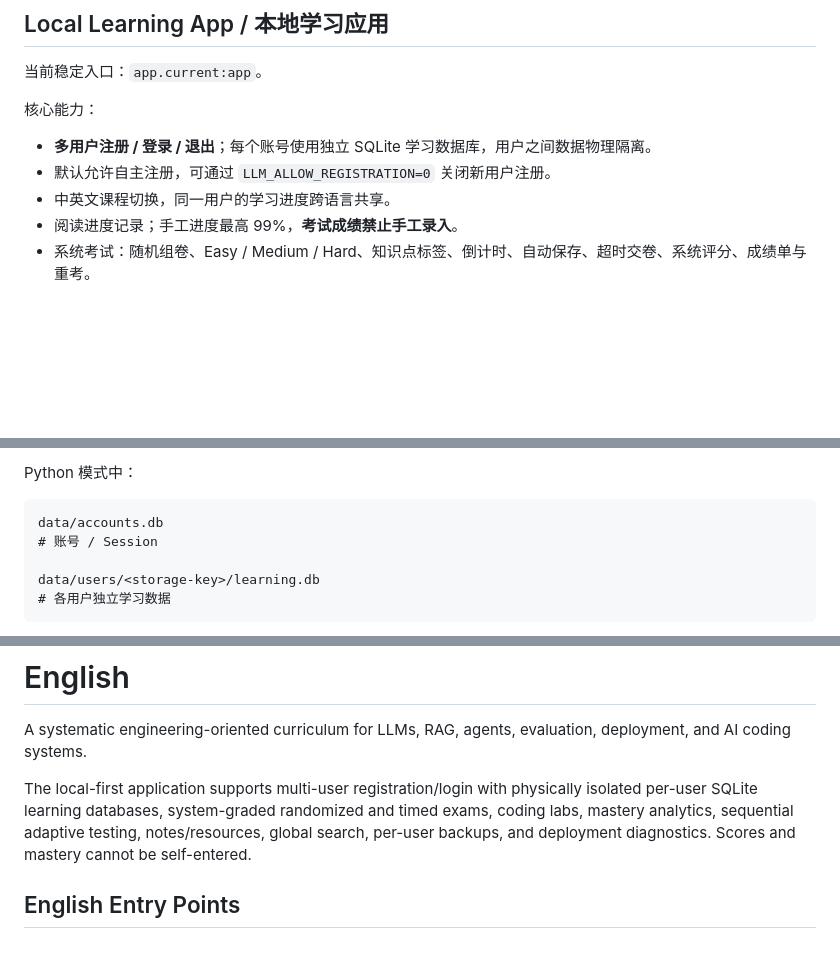
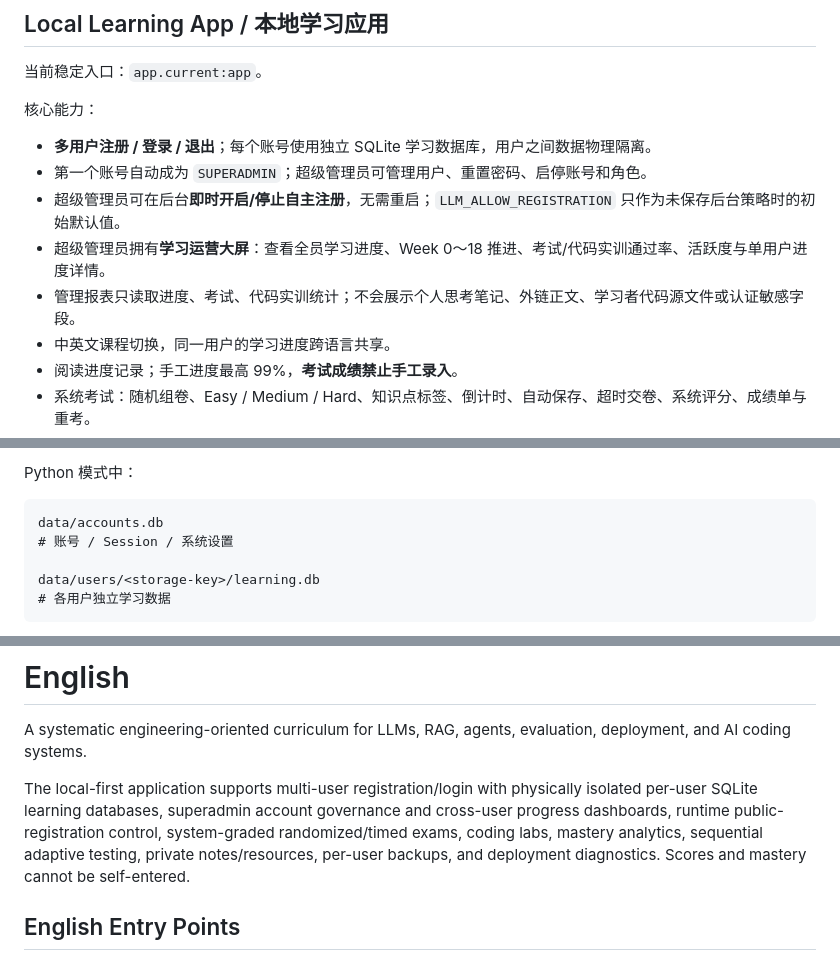
Before and after one commit to Azurefly/llm-engineering-learning, a Markdown page: README.md, 3 parts joined by grey strips. Rendered like a GitHub page; blank space fills up the shorter version.

````diff
--- a/README.md
+++ b/README.md
@@ -11,7 +11,10 @@
 核心能力：
 
 - **多用户注册 / 登录 / 退出**；每个账号使用独立 SQLite 学习数据库，用户之间数据物理隔离。
-- 默认允许自主注册，可通过 `LLM_ALLOW_REGISTRATION=0` 关闭新用户注册。
+- 第一个账号自动成为 `SUPERADMIN`；超级管理员可管理用户、重置密码、启停账号和角色。
+- 超级管理员可在后台**即时开启/停止自主注册**，无需重启；`LLM_ALLOW_REGISTRATION` 只作为未保存后台策略时的初始默认值。
+- 超级管理员拥有**学习运营大屏**：查看全员学习进度、Week 0～18 推进、考试/代码实训通过率、活跃度与单用户进度详情。
+- 管理报表只读取进度、考试、代码实训统计；不会展示个人思考笔记、外链正文、学习者代码源文件或认证敏感字段。
 - 中英文课程切换，同一用户的学习进度跨语言共享。
 - 阅读进度记录；手工进度最高 99%，**考试成绩禁止手工录入**。
 - 系统考试：随机组卷、Easy / Medium / Hard、知识点标签、倒计时、自动保存、超时交卷、系统评分、成绩单与重考。
@@ -85,7 +103,7 @@ Python 模式中：
 
 ```text
 data/accounts.db
-# 账号 / Session
+# 账号 / Session / 系统设置
 
 data/users/<storage-key>/learning.db
 # 各用户独立学习数据
@@ -193,7 +217,7 @@ Coding Agent
 
 A systematic engineering-oriented curriculum for LLMs, RAG, agents, evaluation, deployment, and AI coding systems.
 
-The local-first application supports multi-user registration/login with physically isolated per-user SQLite learning databases, system-graded randomized and timed exams, coding labs, mastery analytics, sequential adaptive testing, notes/resources, global search, per-user backups, and deployment diagnostics. Scores and mastery cannot be self-entered.
+The local-first application supports multi-user registration/login with physically isolated per-user SQLite learning databases, superadmin account governance and cross-user progress dashboards, runtime public-registration control, system-graded randomized/timed exams, coding labs, mastery analytics, sequential adaptive testing, private notes/resources, per-user backups, and deployment diagnostics. Scores and mastery cannot be self-entered.
 
 ## English Entry Points
 
````
Also changed, not shown: other parts of README.md (+27 -6 lines).
